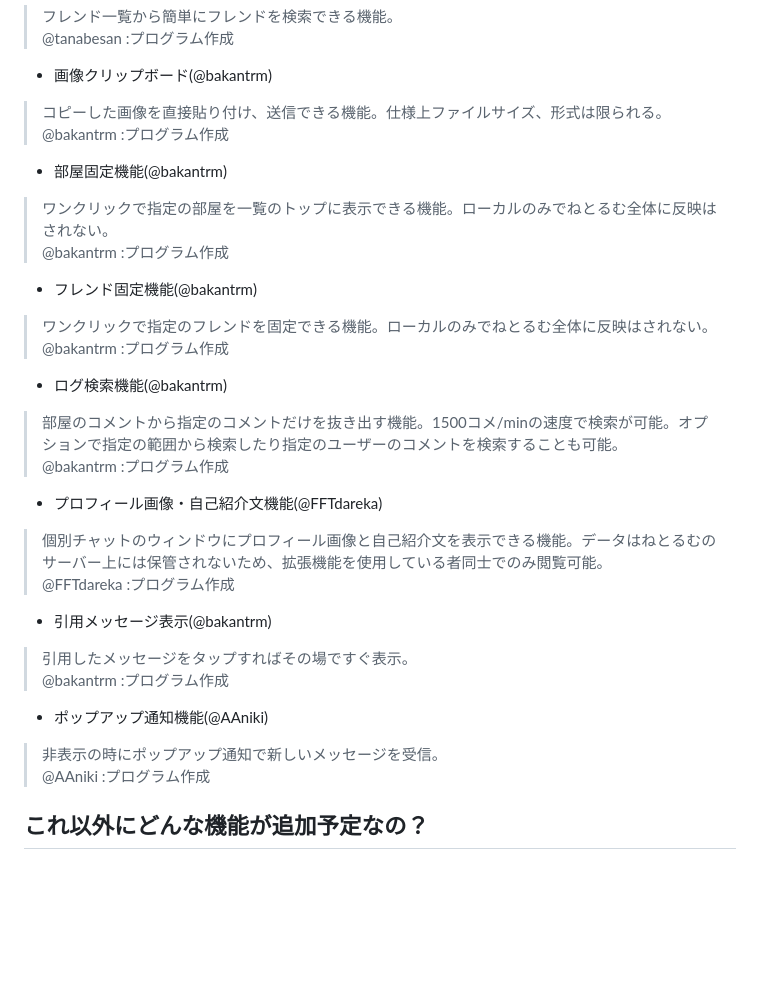
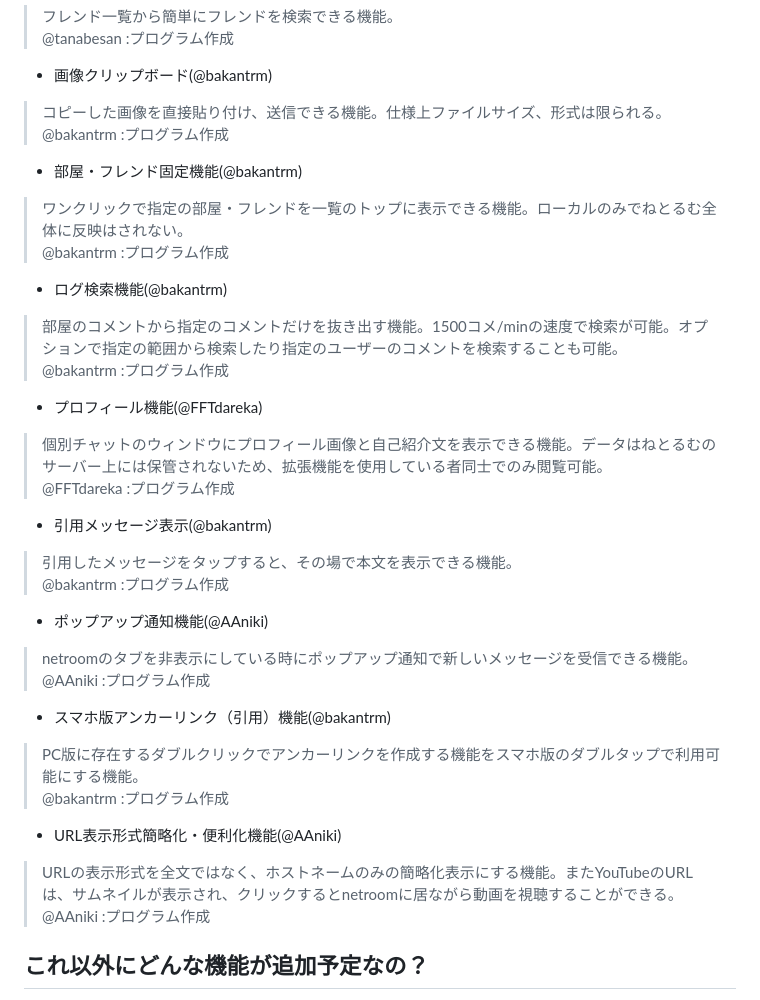
Before and after one commit to tanabesan/netroom_extension, a Markdown page: README.md, the part around the change. Drawn GitHub-style; blank space fills up the shorter version.

```diff
--- a/README.md
+++ b/README.md
@@ -16,23 +16,26 @@
 - 画像クリップボード(@bakantrm)
 > コピーした画像を直接貼り付け、送信できる機能。仕様上ファイルサイズ、形式は限られる。
 > <br>@bakantrm  :プログラム作成
-- 部屋固定機能(@bakantrm)
-> ワンクリックで指定の部屋を一覧のトップに表示できる機能。ローカルのみでねとるむ全体に反映はされない。
-> <br>@bakantrm  :プログラム作成
-- フレンド固定機能(@bakantrm)
-> ワンクリックで指定のフレンドを固定できる機能。ローカルのみでねとるむ全体に反映はされない。
+- 部屋・フレンド固定機能(@bakantrm)
+> ワンクリックで指定の部屋・フレンドを一覧のトップに表示できる機能。ローカルのみでねとるむ全体に反映はされない。
 > <br>@bakantrm  :プログラム作成
 - ログ検索機能(@bakantrm)
 > 部屋のコメントから指定のコメントだけを抜き出す機能。1500コメ/minの速度で検索が可能。オプションで指定の範囲から検索したり指定のユーザーのコメントを検索することも可能。
 > <br>@bakantrm  :プログラム作成
-- プロフィール画像・自己紹介文機能(@FFTdareka)
+- プロフィール機能(@FFTdareka)
 > 個別チャットのウィンドウにプロフィール画像と自己紹介文を表示できる機能。データはねとるむのサーバー上には保管されないため、拡張機能を使用している者同士でのみ閲覧可能。
 > <br>@FFTdareka :プログラム作成
 - 引用メッセージ表示(@bakantrm)
-> 引用したメッセージをタップすればその場ですぐ表示。
+> 引用したメッセージをタップすると、その場で本文を表示できる機能。
 > <br>@bakantrm  :プログラム作成
 - ポップアップ通知機能(@AAniki)
-> 非表示の時にポップアップ通知で新しいメッセージを受信。
+> netroomのタブを非表示にしている時にポップアップ通知で新しいメッセージを受信できる機能。
+> <br>@AAniki  :プログラム作成
+- スマホ版アンカーリンク（引用）機能(@bakantrm)
+> PC版に存在するダブルクリックでアンカーリンクを作成する機能をスマホ版のダブルタップで利用可能にする機能。
+> <br>@bakantrm  :プログラム作成
+- URL表示形式簡略化・便利化機能(@AAniki)
+> URLの表示形式を全文ではなく、ホストネームのみの簡略化表示にする機能。またYouTubeのURLは、サムネイルが表示され、クリックするとnetroomに居ながら動画を視聴することができる。
 > <br>@AAniki  :プログラム作成
 
 ## これ以外にどんな機能が追加予定なの？
```
